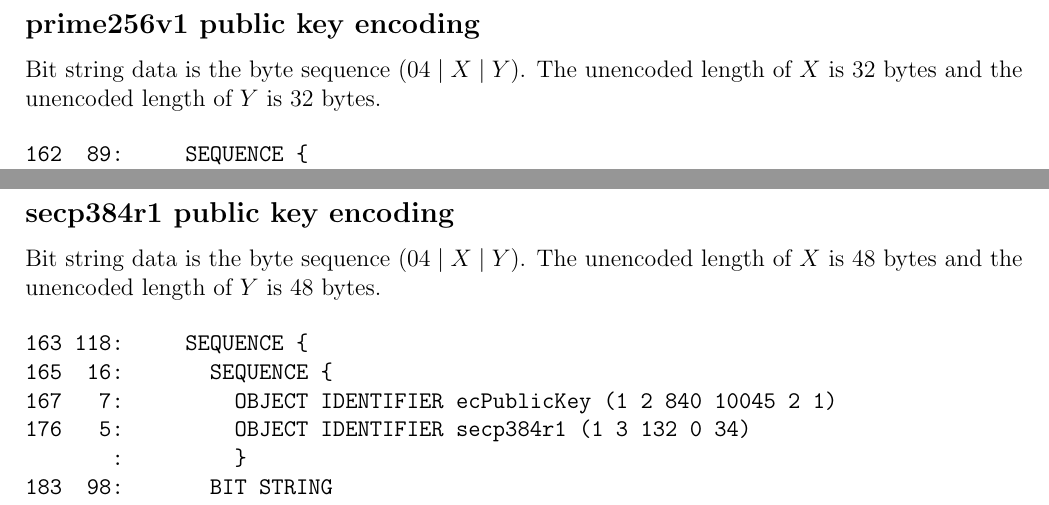
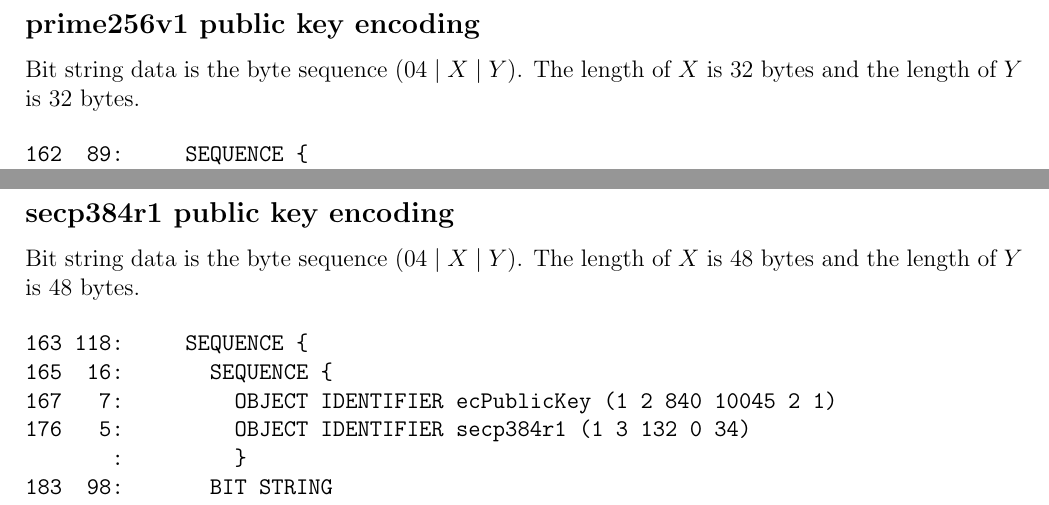
Before and after one commit to georgeweigt/certificate-tool, a LaTeX document (doc/certificate-tool.tex): two parts of pages 7 and 8 of 8, joined at a grey line, cut so that both start at the same text. Compiled offline with pdfLaTeX.

Commit message:
Update certificate-tool.tex

```diff
--- a/doc/certificate-tool.tex
+++ b/doc/certificate-tool.tex
@@ -262,7 +262,7 @@ The number of data bytes in the bit string is the same as the length of the unen
 
 \noindent
 Bit string data is the byte sequence $(04\mid X\mid Y)$.
-The unencoded length of $X$ is 32 bytes and the unencoded length of $Y$ is 32 bytes.
+The length of $X$ is 32 bytes and the length of $Y$ is 32 bytes.
 
 \begin{verbatim}
 162  89:     SEQUENCE {
@@ -307,7 +307,7 @@ The unencoded length of $R$ is 32 bytes and the unencoded length of $S$ is 32 by
 
 \noindent
 Bit string data is the byte sequence $(04\mid X\mid Y)$.
-The unencoded length of $X$ is 48 bytes and the unencoded length of $Y$ is 48 bytes.
+The length of $X$ is 48 bytes and the length of $Y$ is 48 bytes.
 
 \begin{verbatim}
 163 118:     SEQUENCE {
```
